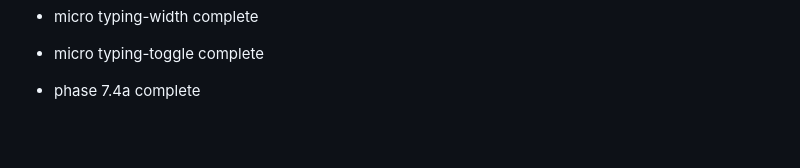
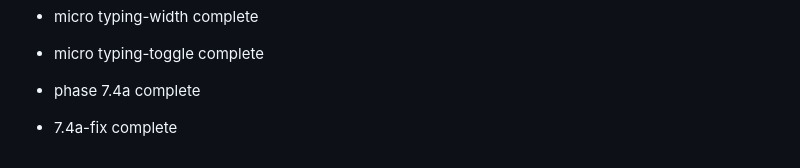
Before and after one commit to MagnumSSS/vibe-messenger, a Markdown page: README.md, the part around the change. Rendered like a GitHub page; blank space fills up the shorter version.

Commit message:
7.4a-fix marker

```diff
--- a/README.md
+++ b/README.md
@@ -352,3 +352,5 @@ Private use only.
 - micro typing-toggle complete
 
 - phase 7.4a complete
+
+- 7.4a-fix complete
```
